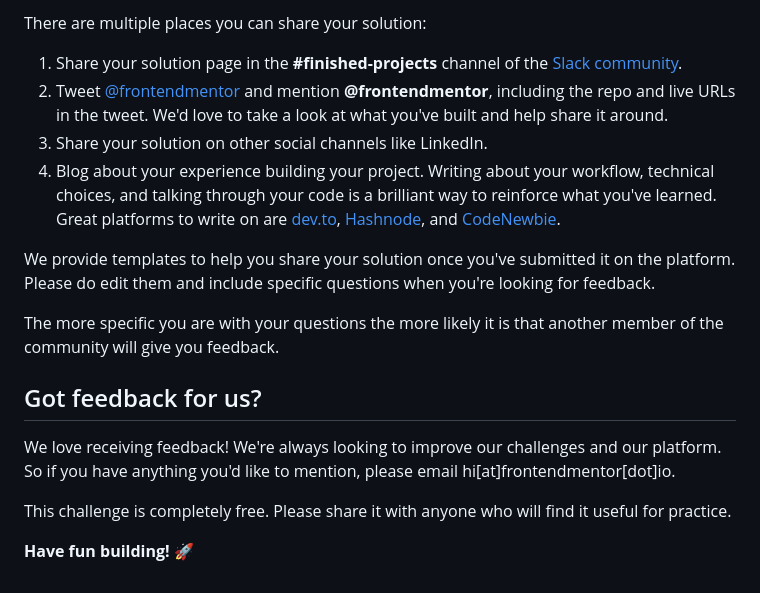
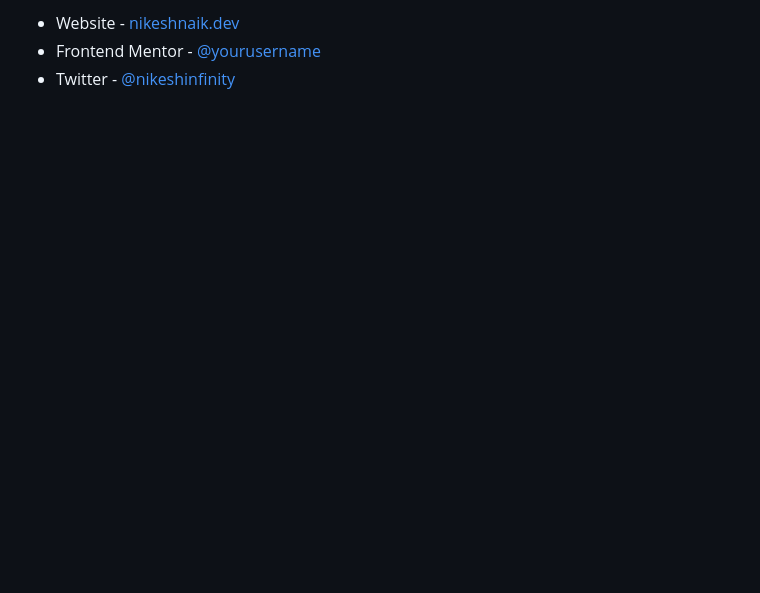
Before and after one commit to nikeshnaik/interactive-comments, a Markdown page: README.md, the part around the change printed below. Rendered like a GitHub page; blank space fills up the shorter version.

```diff
--- a/README.md
+++ b/README.md
@@ -89,18 +83,3 @@ Remember, if you're looking for feedback on your solution, be sure to ask questi
-There are multiple places you can share your solution:
-
-1. Share your solution page in the **#finished-projects** channel of the [Slack community](https://www.frontendmentor.io/slack).
-2. Tweet [@frontendmentor](https://twitter.com/frontendmentor) and mention **@frontendmentor**, including the repo and live URLs in the tweet. We'd love to take a look at what you've built and help share it around.
-3. Share your solution on other social channels like LinkedIn.
-4. Blog about your experience building your project. Writing about your workflow, technical choices, and talking through your code is a brilliant way to reinforce what you've learned. Great platforms to write on are [dev.to](https://dev.to/), [Hashnode](https://hashnode.com/), and [CodeNewbie](https://community.codenewbie.org/).
-
-We provide templates to help you share your solution once you've submitted it on the platform. Please do edit them and include specific questions when you're looking for feedback.
-
-The more specific you are with your questions the more likely it is that another member of the community will give you feedback.
-
-## Got feedback for us?
-
-We love receiving feedback! We're always looking to improve our challenges and our platform. So if you have anything you'd like to mention, please email hi[at]frontendmentor[dot]io.
-
-This challenge is completely free. Please share it with anyone who will find it useful for practice.
-
-**Have fun building!** 🚀
+- Website - [nikeshnaik.dev](https://nikeshnaik.dev)
+- Frontend Mentor - [@yourusername](https://www.frontendmentor.io/profile/nikeshnnaik)
+- Twitter - [@nikeshinfinity](https://www.twitter.com/nikeshinfinity)
```
Also changed, not shown: other parts of README.md (+50 -56 lines), final_solution.png (added).
